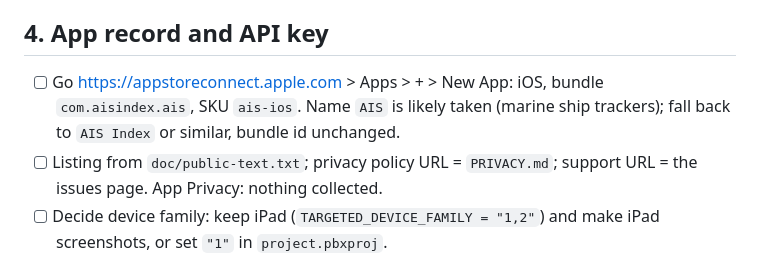
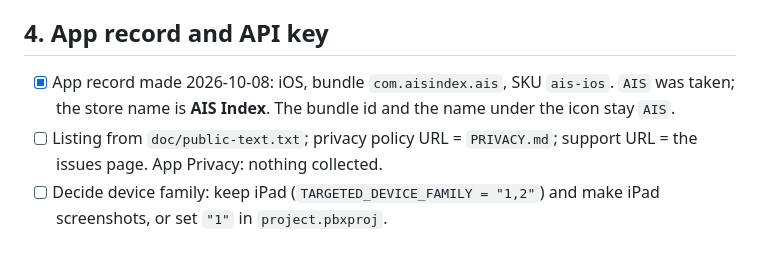
Before and after one commit to Anode1/ais, a Markdown page: doc/dev/IOS_TODO.md, the part around the change. Drawn GitHub-style.

Commit message:
ios: app record made as AIS Index
Co-Authored-By: Claude Fable 5.1 <noreply@anthropic.com>

```diff
--- a/doc/dev/IOS_TODO.md
+++ b/doc/dev/IOS_TODO.md
@@ -42,9 +42,9 @@ Steps 2 and 3 need the account holder's own sign-in (IOS_RELEASE.md step 1).
 
 ## 4. App record and API key
 
-- [ ] Go <https://appstoreconnect.apple.com> > Apps > + > New App: iOS, bundle
-      `com.aisindex.ais`, SKU `ais-ios`. Name `AIS` is likely taken (marine
-      ship trackers); fall back to `AIS Index` or similar, bundle id unchanged.
+- [x] App record made 2026-10-08: iOS, bundle `com.aisindex.ais`, SKU
+      `ais-ios`. `AIS` was taken; the store name is **AIS Index**. The bundle
+      id and the name under the icon stay `AIS`.
 - [ ] Listing from `doc/public-text.txt`; privacy policy URL = `PRIVACY.md`;
       support URL = the issues page. App Privacy: nothing collected.
 - [ ] Decide device family: keep iPad (`TARGETED_DEVICE_FAMILY = "1,2"`) and
```
